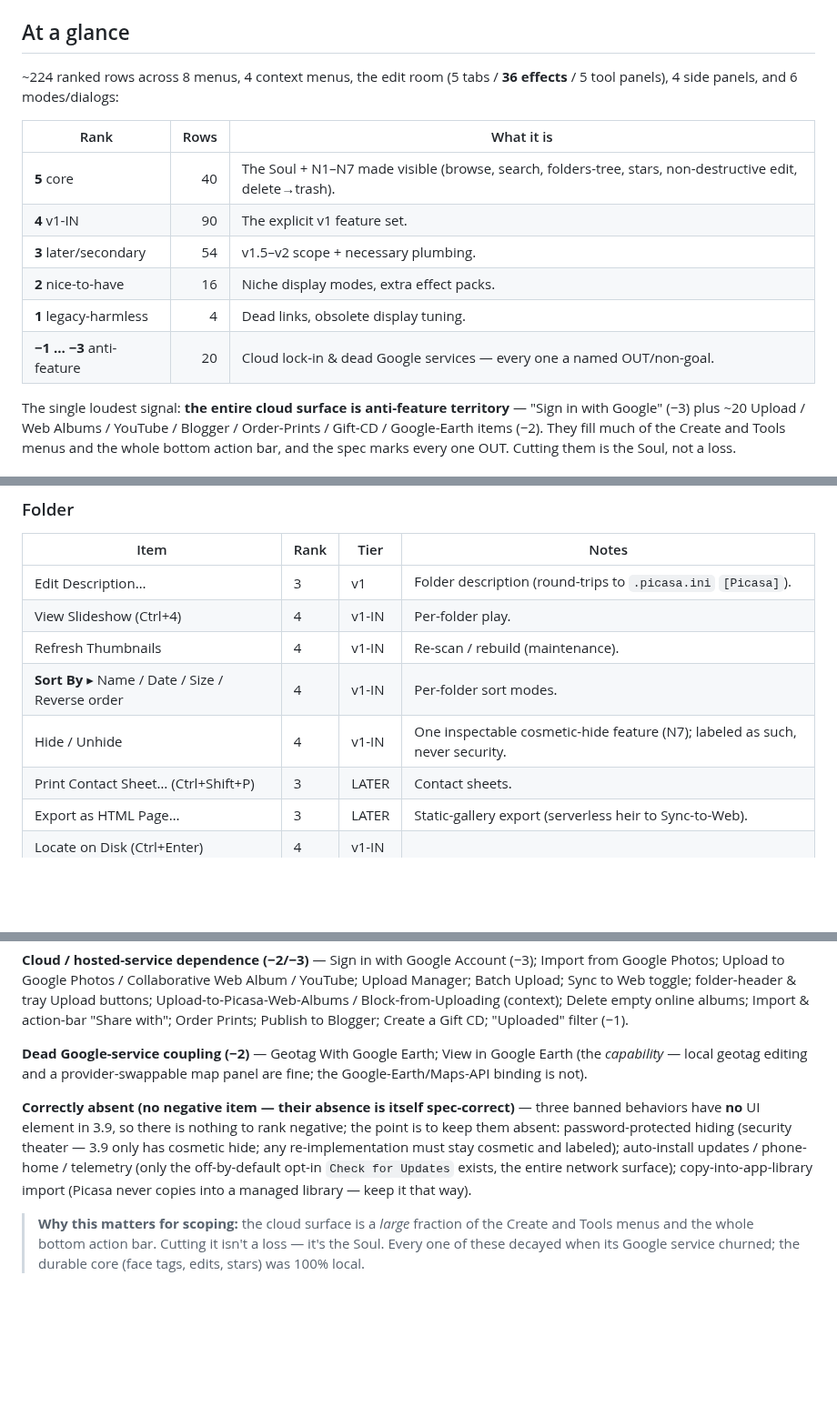
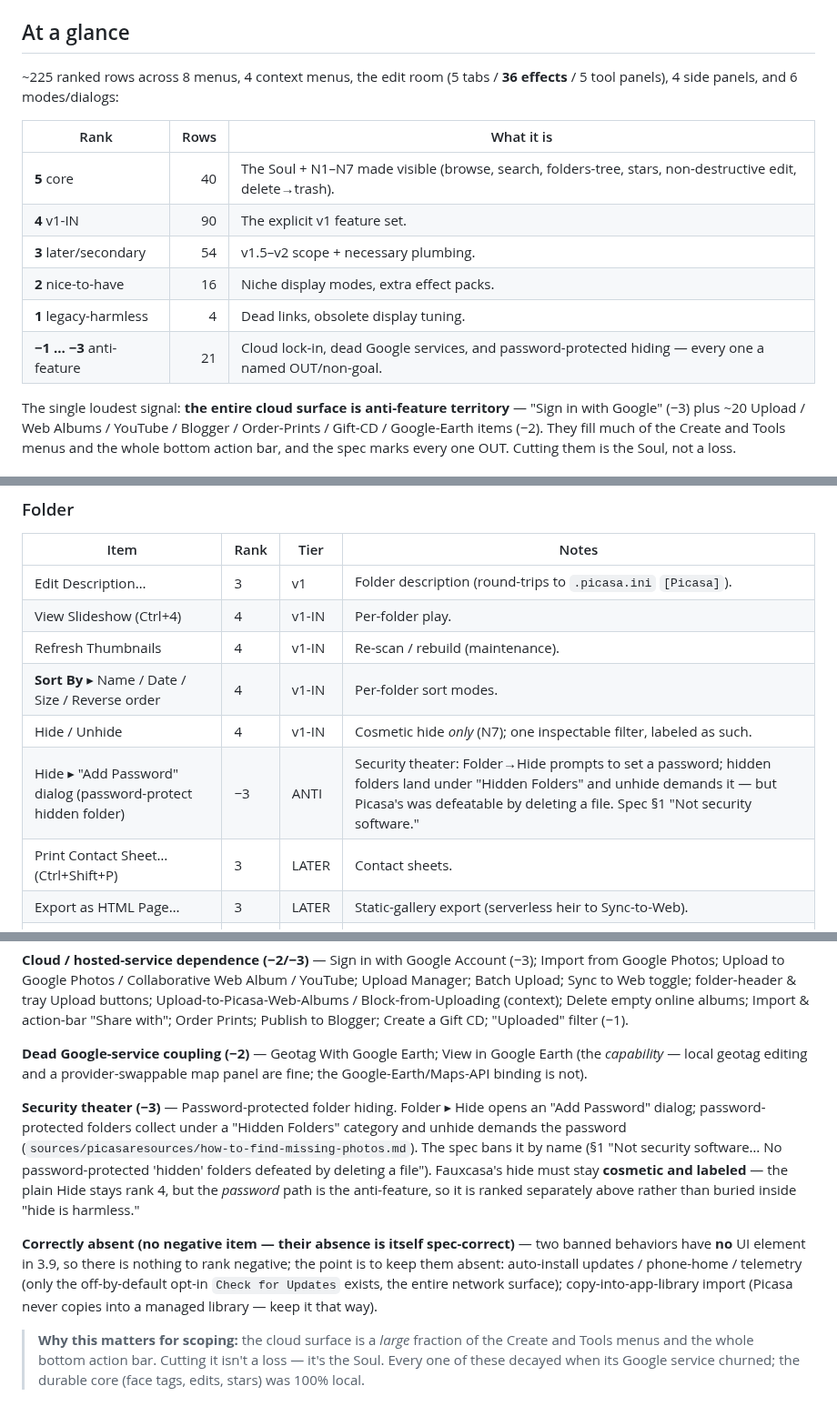
Before and after one commit to maphew/fauxcasa, a Markdown page: docs/research/picasa-ui-inventory.md, 3 parts joined by grey strips. Shown at 91% size. Rendered like a GitHub page; blank space fills up the shorter version.

Commit message:
docs(research): rank password-protected folder hiding as anti-feature (fauxcasa-dfa)
Reviewer correctly flagged that password-protected hiding is NOT absent from
Picasa 3.9: Folder->Hide opens an 'Add Password' dialog (confirmed by the oracle
'Add Password' modal capture and sources/picasaresources/how-to-find-missing-
photos.md), and product-spec.md §1 bans it by name as security theater. Move it
out of the 'correctly absent' bucket into an explicit -3 anti-feature row; the
plain cosmetic Hide stays rank 4, the password path is the anti-feature. Update
counts (21 anti-features, ~225 rows).

Co-Authored-By: Claude Opus 4.8 (1M context) <noreply@anthropic.com>

```diff
--- a/docs/research/picasa-ui-inventory.md
+++ b/docs/research/picasa-ui-inventory.md
@@ -8,7 +8,7 @@ Produced 2026-06-15 (bead `fauxcasa-dfa`).
 
 ## At a glance
 
-~224 ranked rows across 8 menus, 4 context menus, the edit room (5 tabs / **36
+~225 ranked rows across 8 menus, 4 context menus, the edit room (5 tabs / **36
 effects** / 5 tool panels), 4 side panels, and 6 modes/dialogs:
 
 | Rank | Rows | What it is |
@@ -18,7 +18,7 @@ effects** / 5 tool panels), 4 side panels, and 6 modes/dialogs:
 | **3** later/secondary | 54 | v1.5–v2 scope + necessary plumbing. |
 | **2** nice-to-have | 16 | Niche display modes, extra effect packs. |
 | **1** legacy-harmless | 4 | Dead links, obsolete display tuning. |
-| **−1 … −3** anti-feature | 20 | Cloud lock-in & dead Google services — every one a named OUT/non-goal. |
+| **−1 … −3** anti-feature | 21 | Cloud lock-in, dead Google services, and password-protected hiding — every one a named OUT/non-goal. |
 
 The single loudest signal: **the entire cloud surface is anti-feature
 territory** — "Sign in with Google" (−3) plus ~20 Upload / Web Albums / YouTube /
@@ -145,7 +145,8 @@ the user. Those map to the negative ranks below.
 | View Slideshow (Ctrl+4) | 4 | v1-IN | Per-folder play. |
 | Refresh Thumbnails | 4 | v1-IN | Re-scan / rebuild (maintenance). |
 | **Sort By** ▸ Name / Date / Size / Reverse order | 4 | v1-IN | Per-folder sort modes. |
-| Hide / Unhide | 4 | v1-IN | One inspectable cosmetic-hide feature (N7); labeled as such, never security. |
+| Hide / Unhide | 4 | v1-IN | Cosmetic hide *only* (N7); one inspectable filter, labeled as such. |
+| Hide ▸ "Add Password" dialog (password-protect hidden folder) | −3 | ANTI | Security theater: Folder→Hide prompts to set a password; hidden folders land under "Hidden Folders" and unhide demands it — but Picasa's was defeatable by deleting a file. Spec §1 "Not security software." |
 | Print Contact Sheet… (Ctrl+Shift+P) | 3 | LATER | Contact sheets. |
 | Export as HTML Page… | 3 | LATER | Static-gallery export (serverless heir to Sync-to-Web). |
 | Locate on Disk (Ctrl+Enter) | 4 | v1-IN | |
@@ -415,14 +416,21 @@ Prints; Publish to Blogger; Create a Gift CD; "Uploaded" filter (−1).
 Earth (the *capability* — local geotag editing and a provider-swappable map
 panel are fine; the Google-Earth/Maps-API binding is not).
 
+**Security theater (−3)** — Password-protected folder hiding. Folder ▸ Hide
+opens an "Add Password" dialog; password-protected folders collect under a
+"Hidden Folders" category and unhide demands the password
+(`sources/picasaresources/how-to-find-missing-photos.md`). The spec bans it by
+name (§1 "Not security software… No password-protected 'hidden' folders defeated
+by deleting a file"). Fauxcasa's hide must stay **cosmetic and labeled** — the
+plain Hide stays rank 4, but the *password* path is the anti-feature, so it is
+ranked separately above rather than buried inside "hide is harmless."
+
 **Correctly absent (no negative item — their absence is itself spec-correct)** —
-three banned behaviors have **no** UI element in 3.9, so there is nothing to rank
-negative; the point is to keep them absent: password-protected hiding (security
-theater — 3.9 only has cosmetic hide; any re-implementation must stay cosmetic
-and labeled); auto-install updates / phone-home / telemetry (only the
-off-by-default opt-in `Check for Updates` exists, the entire network surface);
-copy-into-app-library import (Picasa never copies into a managed library — keep
-it that way).
+two banned behaviors have **no** UI element in 3.9, so there is nothing to rank
+negative; the point is to keep them absent: auto-install updates / phone-home /
+telemetry (only the off-by-default opt-in `Check for Updates` exists, the entire
+network surface); copy-into-app-library import (Picasa never copies into a
+managed library — keep it that way).
 
 > **Why this matters for scoping:** the cloud surface is a *large* fraction of
 > the Create and Tools menus and the whole bottom action bar. Cutting it isn't a
```
